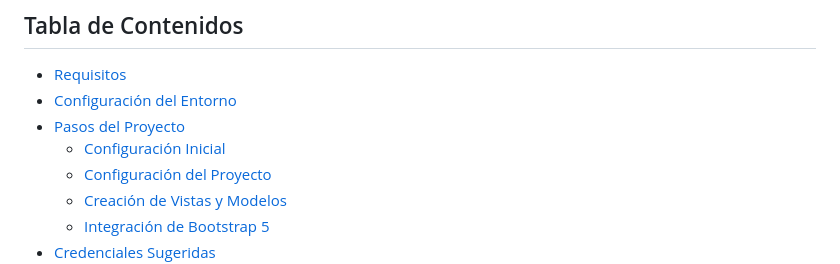
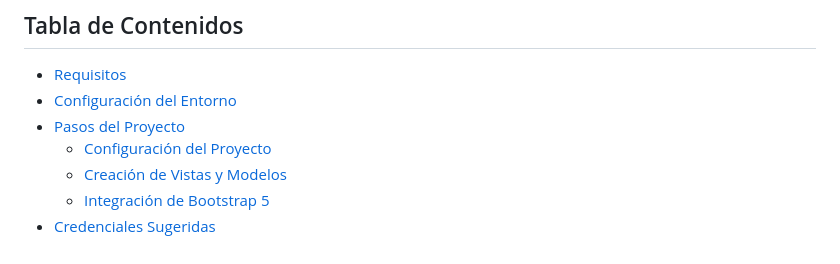
Before and after one commit to kenkairon/M6-L2-Django-EntornosVirtuales, a Markdown page: README.md, the part around the change. Rendered like a GitHub page.

Commit message:
Agregar los readme y paso a paso actualizado version5

```diff
--- a/README.md
+++ b/README.md
@@ -8,7 +8,6 @@ Este proyecto proporciona una guía paso a paso para crear una aplicación Djang
 - [Requisitos](#requisitos)
 - [Configuración del Entorno](#configuración-del-entorno)
 - [Pasos del Proyecto](#pasos-del-proyecto)
-  - [Configuración Inicial](#configuración-inicial)
   - [Configuración del Proyecto](#configuración-del-proyecto)
   - [Creación de Vistas y Modelos](#creación-de-vistas-y-modelos)
   - [Integración de Bootstrap 5](#integración-de-bootstrap-5)
```
